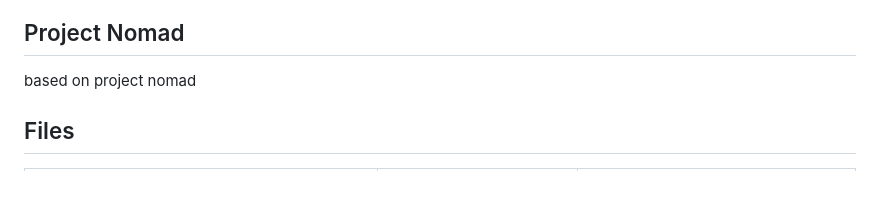
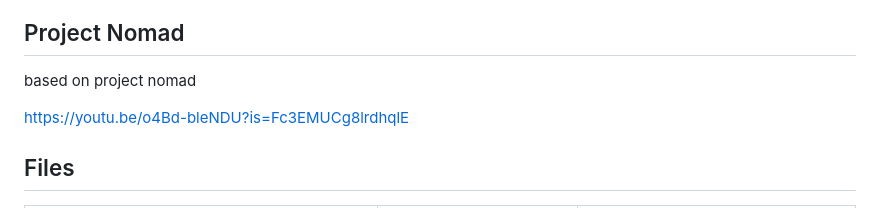
Before and after one commit to jsoeterbroek/ktemata, a Markdown page: README.md, the part around the change. Drawn GitHub-style; blank space fills up the shorter version.

```diff
--- a/README.md
+++ b/README.md
@@ -7,6 +7,8 @@ then re-export.
 
 ## Project Nomad
 based on project nomad
+
+https://youtu.be/o4Bd-bleNDU?is=Fc3EMUCg8lrdhqlE
 
 ## Files
 
```
